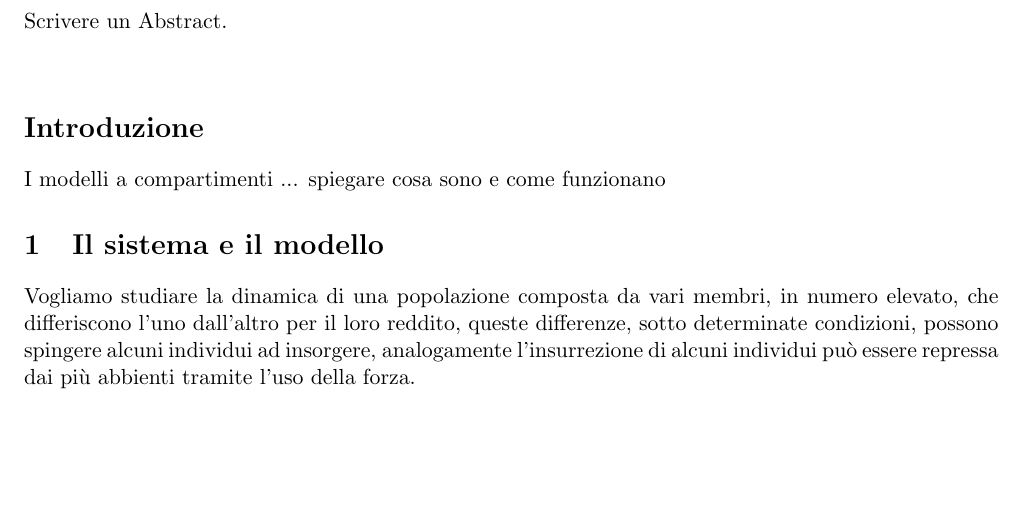
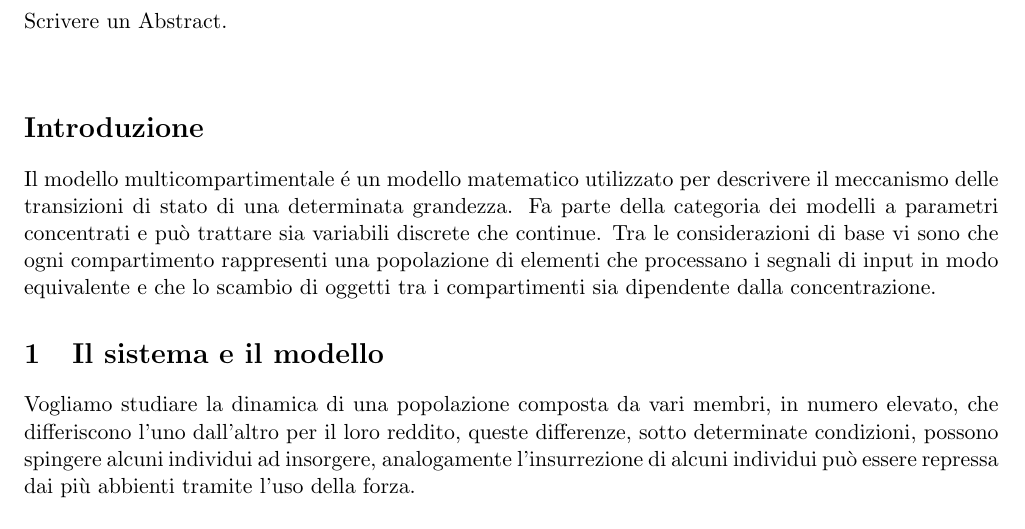
Before and after one commit to MorelliLuca/Rivoluzione_Francese, a LaTeX document (Relazione/main.tex, which reads Relazione/body.tex): part of page 1 of 2, cut so that both start at the same text, the shorter picture padded with empty space. Compiled offline with pdfLaTeX.

Commit message:
Add files via upload

```diff
--- a/Relazione/body.tex
+++ b/Relazione/body.tex
@@ -22,7 +22,8 @@ Scrivere un Abstract.
 \vspace{20pt}
 
 \section*{Introduzione}
-I modelli a compartimenti ... spiegare cosa sono e come funzionano
+Il modello multicompartimentale é un modello matematico utilizzato per descrivere il meccanismo delle transizioni di stato di una determinata grandezza. Fa parte della categoria dei modelli a parametri concentrati e può trattare sia variabili discrete che continue.
+Tra le considerazioni di base vi sono che ogni compartimento rappresenti una popolazione di elementi che processano i segnali di input in modo equivalente e che lo scambio di oggetti tra i compartimenti sia dipendente dalla concentrazione.
 \section{Il sistema e il modello}
 Vogliamo studiare la dinamica di una popolazione composta da vari membri, in numero elevato, che differiscono l'uno dall'altro per il loro reddito, queste differenze, sotto determinate condizioni, possono spingere alcuni individui ad insorgere, analogamente l'insurrezione di alcuni individui può essere repressa dai più abbienti tramite l'uso della forza.\\
 
```
Also changed, not shown: Relazione/main.pdf, 4 other files.
